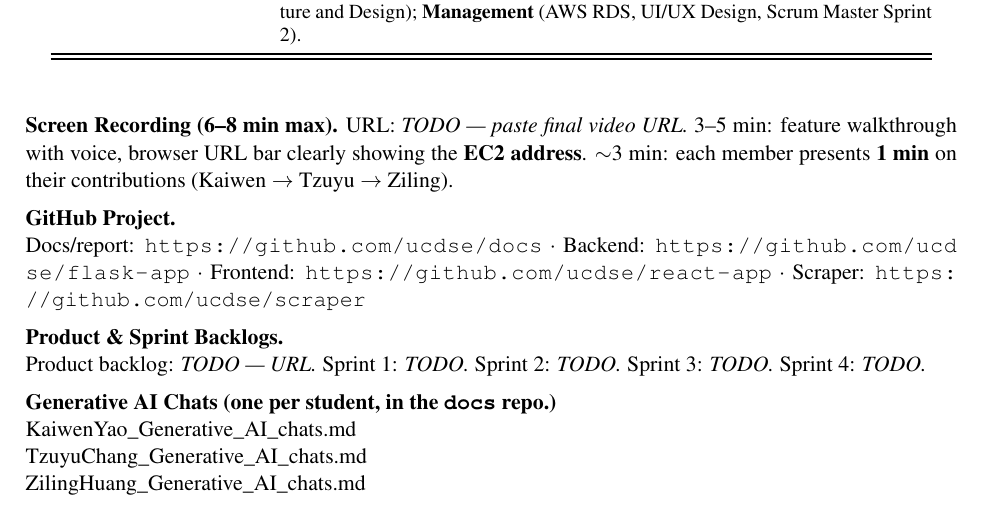
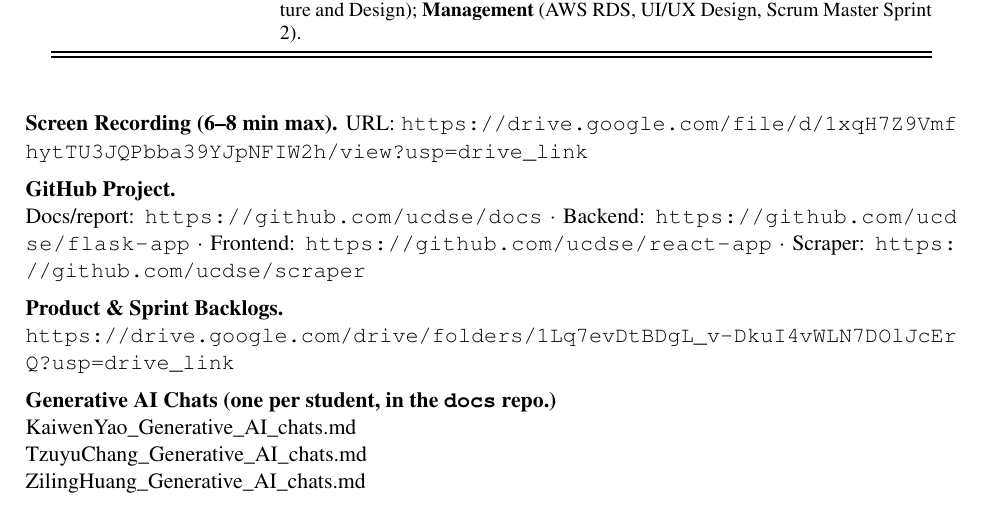
Before and after one commit to ucdse/docs, a LaTeX document (title-page.tex): part of page 2 of 2, cut so that both start at the same text. Compiled offline with pdfLaTeX.

Commit message:
update url of backlog and video on the title page

```diff
--- a/title-page.tex
+++ b/title-page.tex
@@ -53,7 +53,7 @@ Ziling Huang & 33.33 &
 
 \vspace{1em}
 
-\noindent\textbf{Screen Recording (6--8 min max).} URL: \textit{TODO --- paste final video URL.} 3--5 min: feature walkthrough with voice, browser URL bar clearly showing the \textbf{EC2 address}. $\sim$3 min: each member presents \textbf{1 min} on their contributions (Kaiwen $\rightarrow$ Tzuyu $\rightarrow$ Ziling).
+\noindent\textbf{Screen Recording (6--8 min max).} URL: \url{https://drive.google.com/file/d/1xqH7Z9VmfhytTU3JQPbba39YJpNFIW2h/view?usp=drive_link}
 
 \vspace{0.5em}
 
@@ -63,7 +63,7 @@ Docs/report: \url{https://github.com/ucdse/docs} $\cdot$ Backend: \url{https://g
 \vspace{0.5em}
 
 \noindent\textbf{Product \& Sprint Backlogs.}\\
-Product backlog: \textit{TODO --- URL.} Sprint 1: \textit{TODO.} Sprint 2: \textit{TODO.} Sprint 3: \textit{TODO.} Sprint 4: \textit{TODO.}
+\url{https://drive.google.com/drive/folders/1Lq7evDtBDgL_v-DkuI4vWLN7DOlJcErQ?usp=drive_link}
 
 \vspace{0.5em}
 
```
Also changed, not shown: pdf/title-page.pdf, 3 other files.
